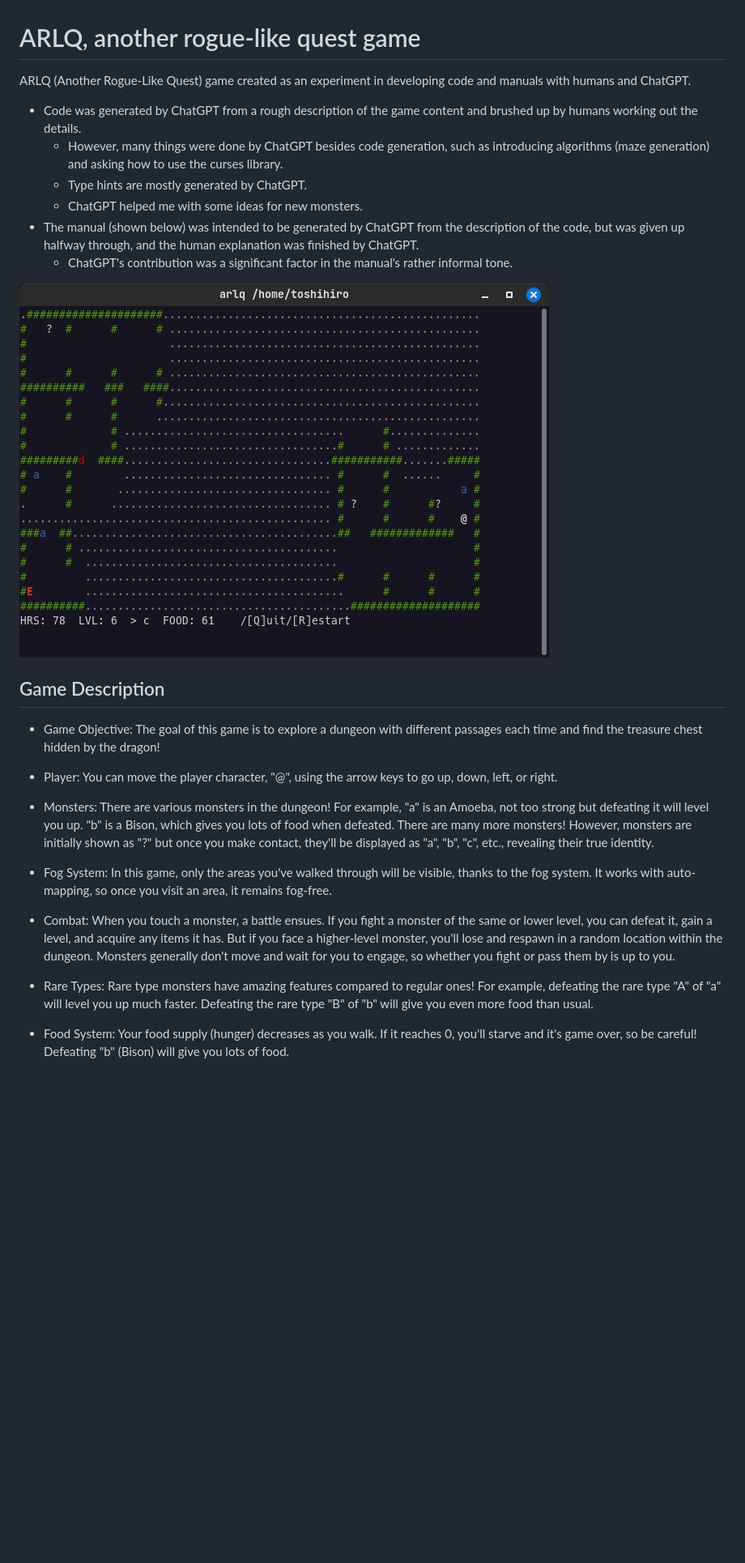
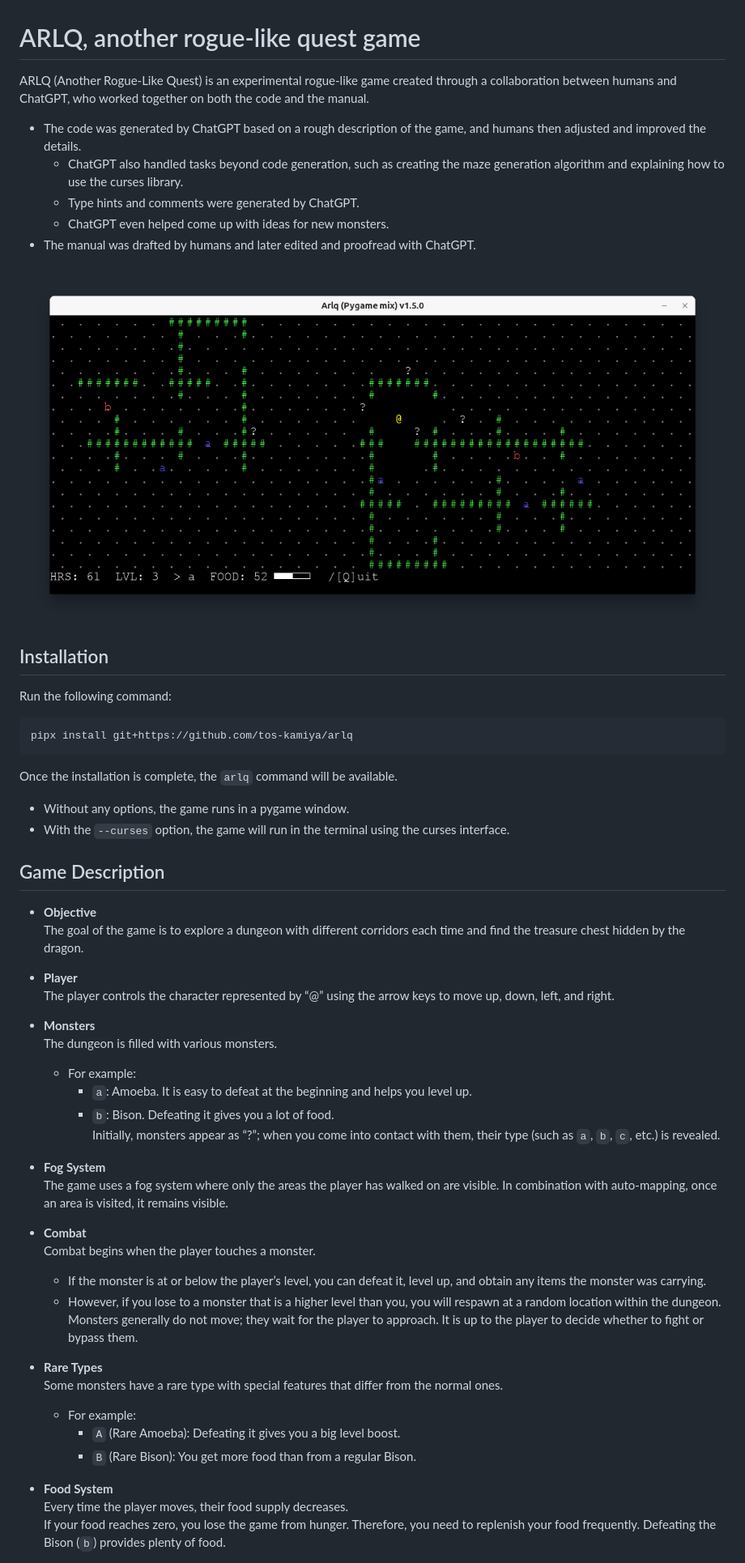
Before and after one commit to tos-kamiya/arlq, a Markdown page: README.md, the part around one of its changes. Shown at 81% size. GitHub-like rendering; pictures changed too: screenshot.png; blank space fills up the shorter version.

````diff
--- a/README.md
+++ b/README.md
@@ -1,29 +1,59 @@
 # ARLQ, another rogue-like quest game
 
-ARLQ (Another Rogue-Like Quest) game created as an experiment in developing code and manuals with humans and ChatGPT.
+ARLQ (Another Rogue-Like Quest) is an experimental rogue-like game created through a collaboration between humans and ChatGPT, who worked together on both the code and the manual.
 
-* Code was generated by ChatGPT from a rough description of the game content and brushed up by humans working out the details.
-  * However, many things were done by ChatGPT besides code generation, such as introducing algorithms (maze generation) and asking how to use the curses library.
-  * Type hints are mostly generated by ChatGPT.
-  * ChatGPT helped me with some ideas for new monsters.
-* The manual (shown below) was intended to be generated by ChatGPT from the description of the code, but was given up halfway through, and the human explanation was finished by ChatGPT.
-  * ChatGPT's contribution was a significant factor in the manual's rather informal tone.
+* The code was generated by ChatGPT based on a rough description of the game, and humans then adjusted and improved the details.
+  * ChatGPT also handled tasks beyond code generation, such as creating the maze generation algorithm and explaining how to use the curses library.
+  * Type hints and comments were generated by ChatGPT.
+  * ChatGPT even helped come up with ideas for new monsters.
+* The manual was drafted by humans and later edited and proofread with ChatGPT.
 
 ![](screenshot.png)
 
+## Installation
+
+Run the following command:
+
+```bash
+pipx install git+https://github.com/tos-kamiya/arlq
+```
+
+Once the installation is complete, the `arlq` command will be available.
+
+- Without any options, the game runs in a pygame window.
+- With the `--curses` option, the game will run in the terminal using the curses interface.
+
 ## Game Description
 
-* Game Objective: The goal of this game is to explore a dungeon with different passages each time and find the treasure chest hidden by the dragon!
+* **Objective**
+  The goal of the game is to explore a dungeon with different corridors each time and find the treasure chest hidden by the dragon.
 
-* Player: You can move the player character, "@", using the arrow keys to go up, down, left, or right.
+* **Player**
+  The player controls the character represented by “@” using the arrow keys to move up, down, left, and right.
 
-* Monsters: There are various monsters in the dungeon! For example, "a" is an Amoeba, not too strong but defeating it will level you up. "b" is a Bison, which gives you lots of food when defeated. There are many more monsters! However, monsters are initially shown as "?" but once you make contact, they'll be displayed as "a", "b", "c", etc., revealing their true identity.
+* **Monsters**
+  The dungeon is filled with various monsters.
+  - For example:
+    - `a`: Amoeba. It is easy to defeat at the beginning and helps you level up.
+    - `b`: Bison. Defeating it gives you a lot of food.
+  Initially, monsters appear as “?”; when you come into contact with them, their type (such as `a`, `b`, `c`, etc.) is revealed.
 
-* Fog System: In this game, only the areas you've walked through will be visible, thanks to the fog system. It works with auto-mapping, so once you visit an area, it remains fog-free.
+* **Fog System**
+  The game uses a fog system where only the areas the player has walked on are visible. In combination with auto-mapping, once an area is visited, it remains visible.
 
-* Combat: When you touch a monster, a battle ensues. If you fight a monster of the same or lower level, you can defeat it, gain a level, and acquire any items it has. But if you face a higher-level monster, you'll lose and respawn in a random location within the dungeon. Monsters generally don't move and wait for you to engage, so whether you fight or pass them by is up to you.
+* **Combat**
+  Combat begins when the player touches a monster.
+  - If the monster is at or below the player’s level, you can defeat it, level up, and obtain any items the monster was carrying.
+  - However, if you lose to a monster that is a higher level than you, you will respawn at a random location within the dungeon.
+  Monsters generally do not move; they wait for the player to approach. It is up to the player to decide whether to fight or bypass them.
 
-* Rare Types: Rare type monsters have amazing features compared to regular ones! For example, defeating the rare type "A" of "a" will level you up much faster. Defeating the rare type "B" of "b" will give you even more food than usual.
+* **Rare Types**
+  Some monsters have a rare type with special features that differ from the normal ones.
+  - For example:
+    - `A` (Rare Amoeba): Defeating it gives you a big level boost.
+    - `B` (Rare Bison): You get more food than from a regular Bison.
 
-* Food System: Your food supply (hunger) decreases as you walk. If it reaches 0, you'll starve and it's game over, so be careful! Defeating "b" (Bison) will give you lots of food.
+* **Food System**
+  Every time the player moves, their food supply decreases.
+  If your food reaches zero, you lose the game from hunger. Therefore, you need to replenish your food frequently. Defeating the Bison (`b`) provides plenty of food.
 
````
Also changed, not shown: other parts of README.md (+16 -19 lines), README.ja_JP.md (+60 -32 lines), 17 other files.
